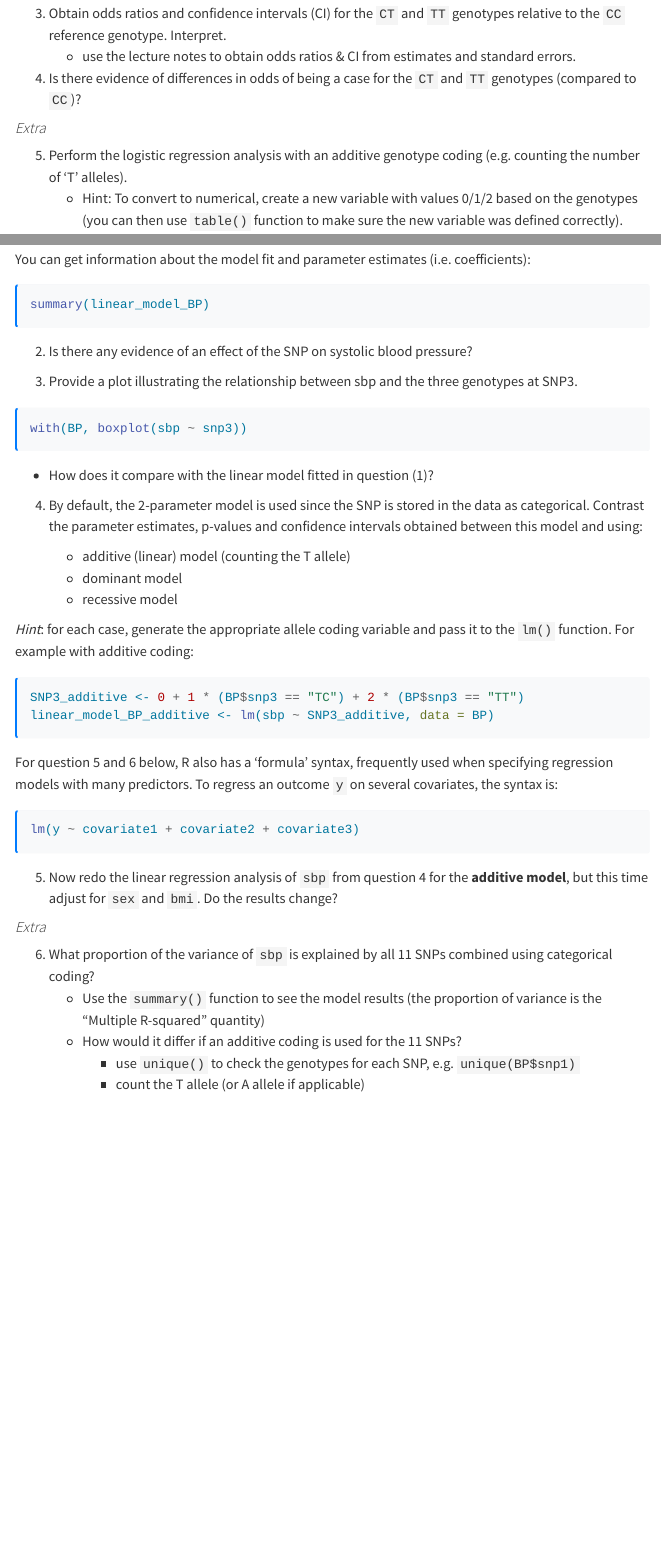
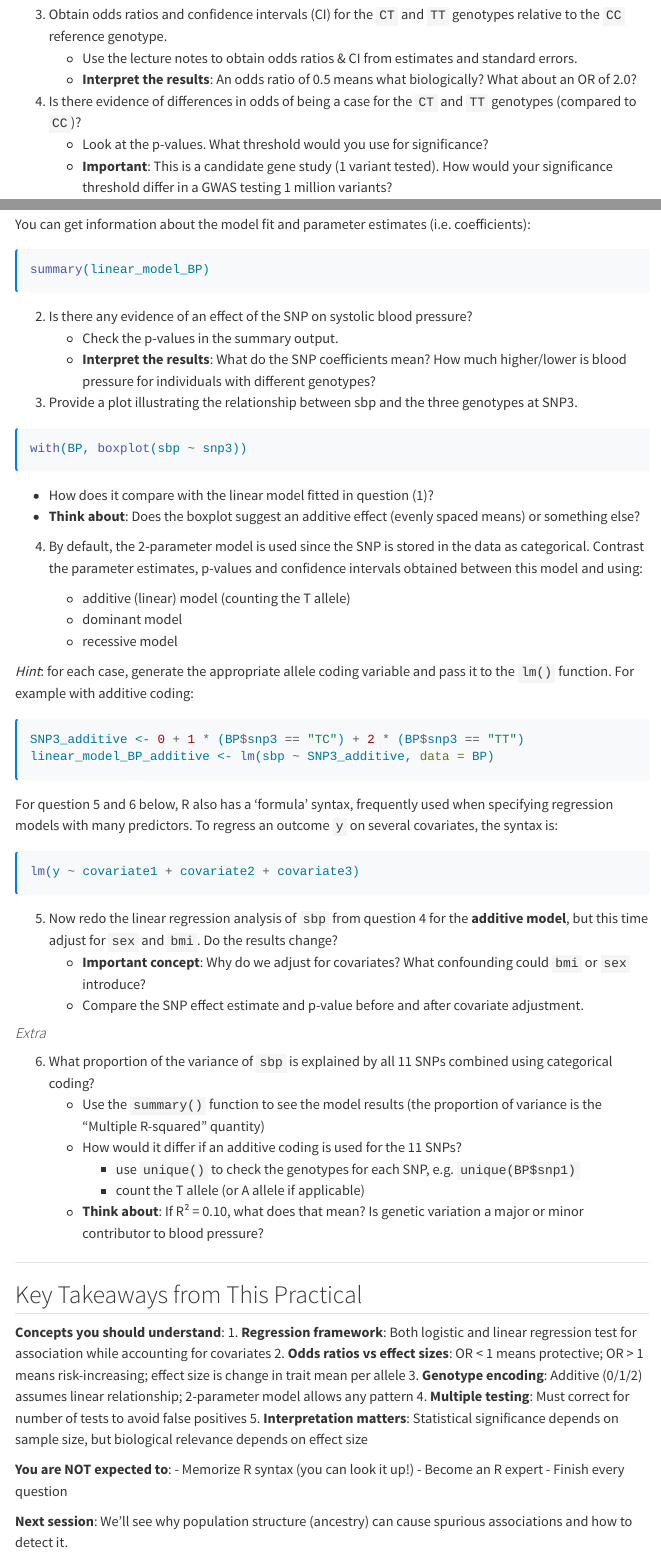
Before and after one commit to joellembatchou/SISG2026_Association_Mapping, a Quarto document (analysis/QG3_Association_Testing_practical.qmd): the page in a window 1100 px wide, from 2600 px down before the commit and from 2660 px down after it, so that both start at the same text, and a second part further down, joined at a grey line. Rendered offline with R 4.5, knitr and Pandoc in place of Quarto, with nearby package versions; menus at the side of the page are left out; long lines of code are wrapped.

Commit message:
Improve Session 1 practical with enhanced pedagogy
- Update URLs from SISG2025 to SISG2026 for consistency
- Add "What we're testing" context for both case-control and quantitative trait sections
- Enhance interpretation prompts to guide students beyond just running code
- Add "Think about" questions to encourage deeper engagement with concepts
- Add Key Takeaways section summarizing core concepts students should understand
- Clarify what students are NOT expected to do (reduces anxiety for beginners)
- Improve alignment with Session 1 learning objectives

These changes support students with variable R experience by focusing on
biological interpretation and when to use methods, not just syntax.

Co-Authored-By: Claude Sonnet 4 <noreply@anthropic.com>

````diff
--- a/analysis/QG3_Association_Testing_practical.qmd
+++ b/analysis/QG3_Association_Testing_practical.qmd
@@ -84,10 +86,13 @@ You can get information about the model fit and parameter estimates (i.e. coeffi
 summary(logistic_model_LHON)
 ```
 
-3. Obtain odds ratios and confidence intervals (CI) for the `CT` and `TT` genotypes relative to the `CC` reference genotype. Interpret.
-    * use the lecture notes to obtain odds ratios & CI from estimates and standard errors.
+3. Obtain odds ratios and confidence intervals (CI) for the `CT` and `TT` genotypes relative to the `CC` reference genotype.
+    * Use the lecture notes to obtain odds ratios & CI from estimates and standard errors.
+    * **Interpret the results**: An odds ratio of 0.5 means what biologically? What about an OR of 2.0?
 
 4. Is there evidence of differences in odds of being a case for the `CT` and `TT` genotypes (compared to `CC`)?
+    * Look at the p-values. What threshold would you use for significance?
+    * **Important**: This is a candidate gene study (1 variant tested). How would your significance threshold differ in a GWAS testing 1 million variants?
 
 #### *Extra*
 5. Perform the logistic regression analysis with an additive genotype coding (e.g. counting the number of 'T' alleles).
@@ -132,6 +140,8 @@ You can get information about the model fit and parameter estimates (i.e. coeffi
 summary(linear_model_BP)
 ```
 2. Is there any evidence of an effect of the SNP on systolic blood pressure?
+    * Check the p-values in the summary output.
+    * **Interpret the results**: What do the SNP coefficients mean? How much higher/lower is blood pressure for individuals with different genotypes?
 
 3. Provide a plot illustrating the relationship between sbp and the three genotypes at SNP3.
 ```{r, eval = FALSE}
@@ -139,6 +149,7 @@ with(BP, boxplot(sbp ~ snp3))
 ```
 
 * How does it compare with the linear model fitted in question (1)?
+* **Think about**: Does the boxplot suggest an additive effect (evenly spaced means) or something else?
 
 4. By default, the 2-parameter model is used since the SNP is stored in the data as categorical. Contrast the parameter estimates, p-values and confidence intervals obtained between this model and using:
 
@@ -160,6 +171,8 @@ lm(y ~ covariate1 + covariate2 + covariate3)
 ```
 
 5. Now redo the linear regression analysis of `sbp` from question 4 for the **additive model**, but this time adjust for `sex` and `bmi`. Do the results change?
+    * **Important concept**: Why do we adjust for covariates? What confounding could `bmi` or `sex` introduce?
+    * Compare the SNP effect estimate and p-value before and after covariate adjustment.
 
 #### *Extra*
 6. What proportion of the variance of `sbp` is explained by all 11 SNPs combined using categorical coding?
@@ -167,3 +180,22 @@ lm(y ~ covariate1 + covariate2 + covariate3)
     * How would it differ if an additive coding is used for the 11 SNPs?
        * use `unique()` to check the genotypes for each SNP, e.g. `unique(BP$snp1)`
        * count the T allele (or A allele if applicable)
+    * **Think about**: If R² = 0.10, what does that mean? Is genetic variation a major or minor contributor to blood pressure?
+
+---
+
+## Key Takeaways from This Practical
+
+**Concepts you should understand**:
+1. **Regression framework**: Both logistic and linear regression test for association while accounting for covariates
+2. **Odds ratios vs effect sizes**: OR < 1 means protective; OR > 1 means risk-increasing; effect size is change in trait mean per allele
+3. **Genotype encoding**: Additive (0/1/2) assumes linear relationship; 2-parameter model allows any pattern
+4. **Multiple testing**: Must correct for number of tests to avoid false positives
+5. **Interpretation matters**: Statistical significance depends on sample size, but biological relevance depends on effect size
+
+**You are NOT expected to**:
+- Memorize R syntax (you can look it up!)
+- Become an R expert
+- Finish every question
+
+**Next session**: We'll see why population structure (ancestry) can cause spurious associations and how to detect it.
````
Also changed, not shown: analysis/QG3_Association_Testing_practical.qmd (13 more changed lines).
